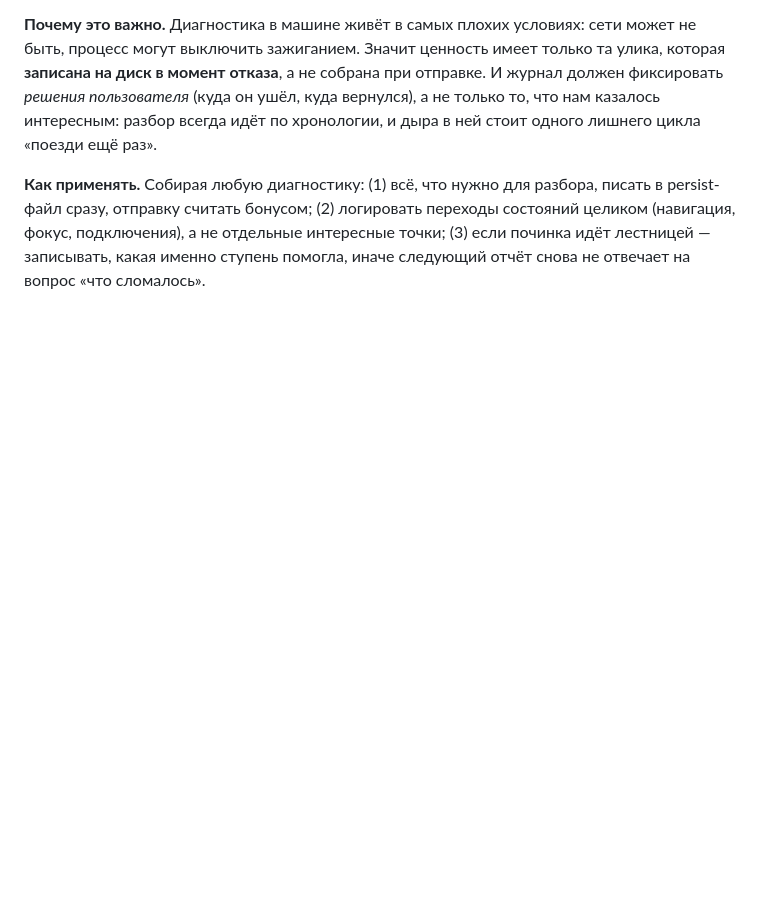
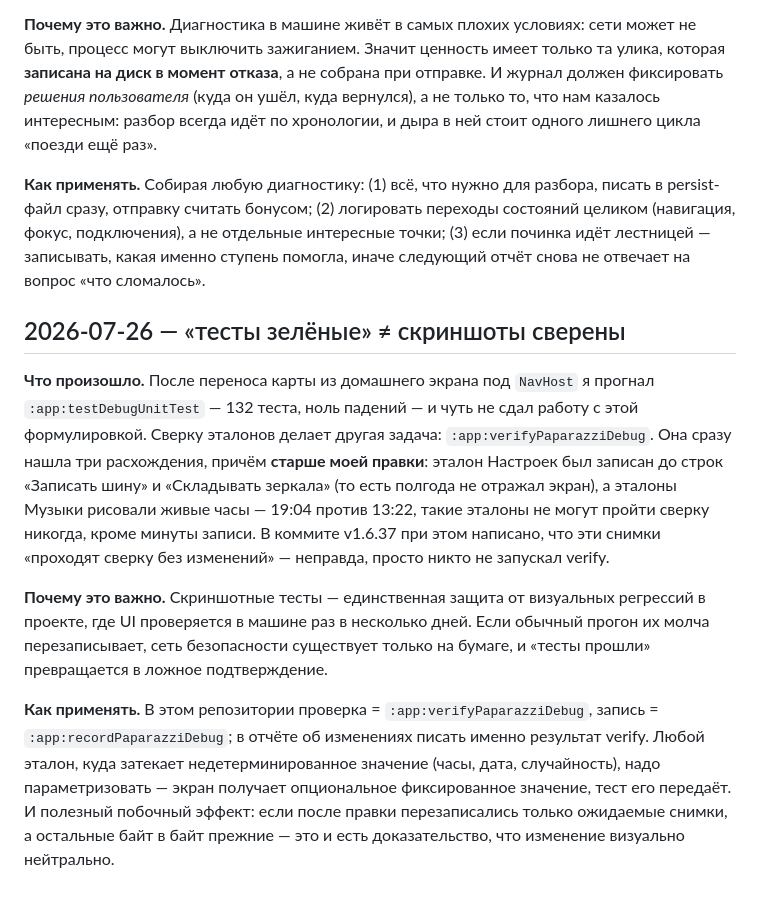
Before and after one commit to cheRoma/bmw-idrive-launcher, a Markdown page: tasks/lessons.md, the part around the change. GitHub-like rendering; blank space fills up the shorter version.

Commit message:
docs: record the golden-net trap found while verifying the map move

```diff
--- a/tasks/lessons.md
+++ b/tasks/lessons.md
@@ -104,3 +104,24 @@ NOPASSWD в `/etc/sudoers.d/claude` выписано на другого юзе
 сразу, отправку считать бонусом; (2) логировать переходы состояний целиком (навигация, фокус,
 подключения), а не отдельные интересные точки; (3) если починка идёт лестницей — записывать, какая
 именно ступень помогла, иначе следующий отчёт снова не отвечает на вопрос «что сломалось».
+
+## 2026-07-26 — «тесты зелёные» ≠ скриншоты сверены
+
+**Что произошло.** После переноса карты из домашнего экрана под `NavHost` я прогнал
+`:app:testDebugUnitTest` — 132 теста, ноль падений — и чуть не сдал работу с этой формулировкой.
+Сверку эталонов делает другая задача: `:app:verifyPaparazziDebug`. Она сразу нашла три расхождения,
+причём **старше моей правки**: эталон Настроек был записан до строк «Записать шину» и «Складывать
+зеркала» (то есть полгода не отражал экран), а эталоны Музыки рисовали живые часы — 19:04 против
+13:22, такие эталоны не могут пройти сверку никогда, кроме минуты записи. В коммите v1.6.37 при этом
+написано, что эти снимки «проходят сверку без изменений» — неправда, просто никто не запускал verify.
+
+**Почему это важно.** Скриншотные тесты — единственная защита от визуальных регрессий в проекте, где
+UI проверяется в машине раз в несколько дней. Если обычный прогон их молча перезаписывает, сеть
+безопасности существует только на бумаге, и «тесты прошли» превращается в ложное подтверждение.
+
+**Как применять.** В этом репозитории проверка = `:app:verifyPaparazziDebug`, запись =
+`:app:recordPaparazziDebug`; в отчёте об изменениях писать именно результат verify. Любой эталон,
+куда затекает недетерминированное значение (часы, дата, случайность), надо параметризовать — экран
+получает опциональное фиксированное значение, тест его передаёт. И полезный побочный эффект: если
+после правки перезаписались только ожидаемые снимки, а остальные байт в байт прежние — это и есть
+доказательство, что изменение визуально нейтрально.
```
